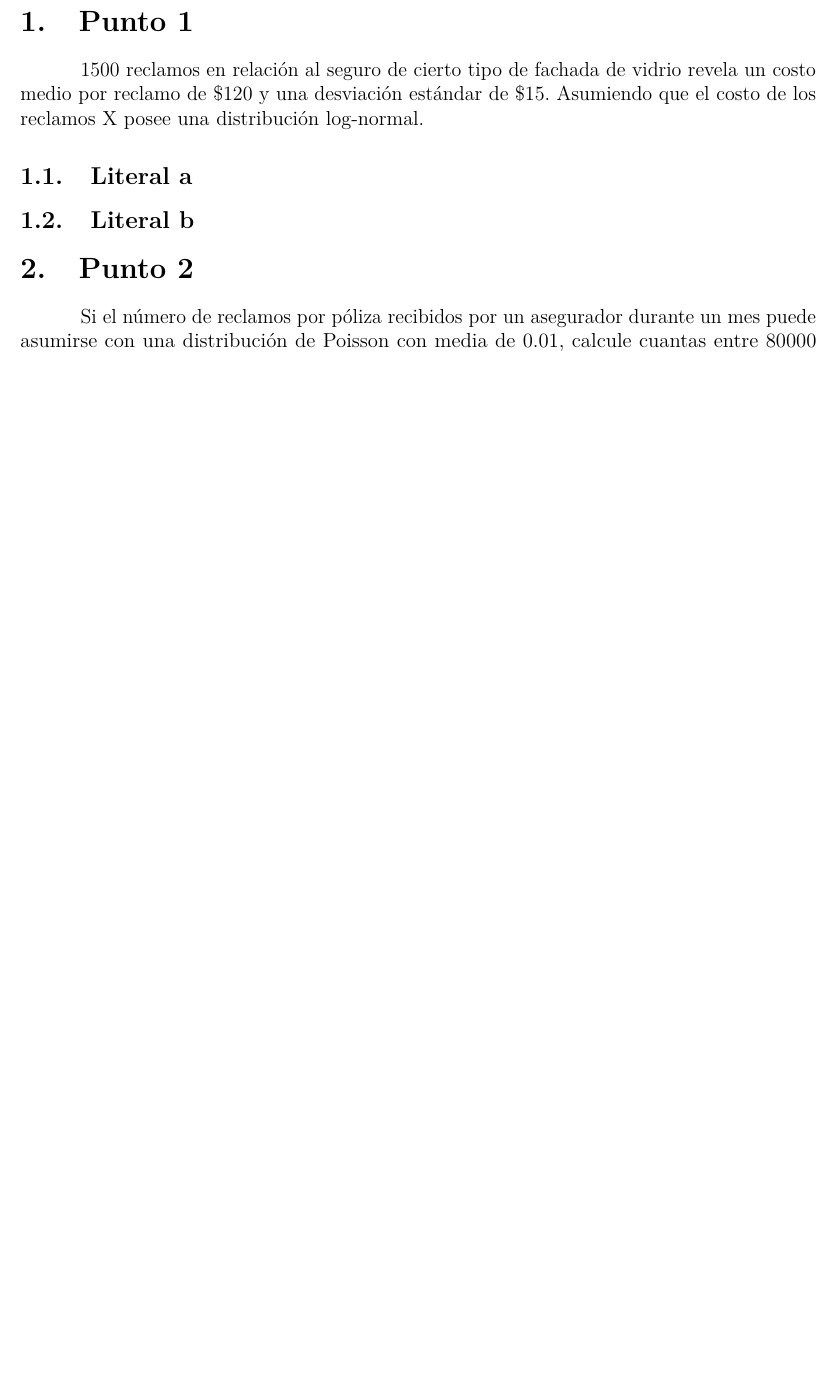
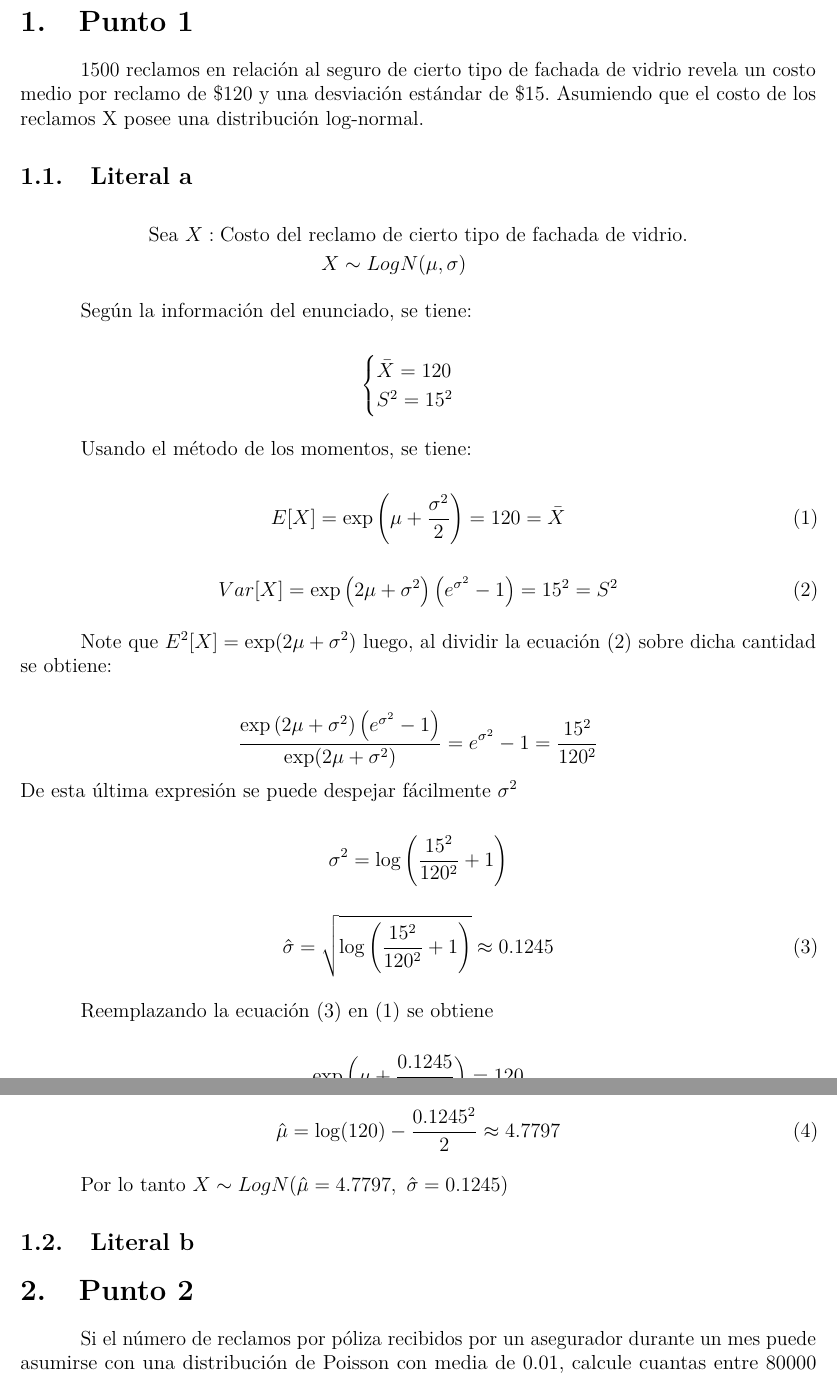
Before and after one commit to jgaleanoa/ActuariaSegurosGenerales, an R Markdown document (Trabajo1/Trabajo1.Rmd): part of page 4 of 10 before the commit and two parts of pages 4 and 5 of 11 after it, the two joined at a grey line, cut so that both start at the same text, the shorter picture padded with empty space. Rendered offline with R 4.5, knitr and Pandoc, then LaTeX, with nearby package versions.

Commit message:
Finish parameter estimations in EJ1

````diff
--- a/Trabajo1/Trabajo1.Rmd
+++ b/Trabajo1/Trabajo1.Rmd
@@ -46,6 +46,69 @@ library(pander)
 1500 reclamos en relación al seguro de cierto tipo de fachada de vidrio revela un costo medio por reclamo de $120 y una desviación estándar de $15. Asumiendo que el costo de los reclamos X posee una distribución log-normal.
 
 \subsection{Literal a}
+
+$$
+\begin{aligned}
+\text{Sea }X: \text{Costo del recl}& \text{amo de cierto tipo de fachada de vidrio.} \\
+X &\sim LogN(\mu, \sigma)
+\end{aligned}
+$$
+
+Según la información del enunciado, se tiene:
+
+$$
+\begin{cases}
+\bar{X} = 120 \\
+S^2 = 15^2
+\end{cases}
+$$
+
+Usando el método de los momentos, se tiene:
+
+
+\begin{equation}
+E[X] = \exp\left(\mu+ \frac{\sigma^2}{2}\right) = 120 = \bar{X}
+\end{equation}
+
+\begin{equation}
+Var[X] = \exp\left(2\mu + \sigma^2\right) \left(e^{\sigma^2} - 1 \right) = 15^2 =S^2
+\end{equation}
+
+Note que $E^2[X] = \exp(2\mu + \sigma^2)$ luego, al dividir la ecuación (2) sobre dicha cantidad se obtiene:
+
+$$
+\frac{\exp\left(2\mu + \sigma^2\right) \left(e^{\sigma^2} - 1 \right)}{\exp(2\mu + \sigma^2)} = e^{\sigma^2}-1 = \frac{15^2}{120^2}
+$$
+De esta última expresión se puede despejar fácilmente $\sigma^2$
+
+$$
+\sigma^2 = \log\left(\frac{15^2}{120^2} + 1\right)
+$$
+```{r}
+sigma <- sqrt(log((15/120)^2 + 1))
+```
+
+
+\begin{equation}
+\hat{\sigma} = \sqrt{\log\left(\frac{15^2}{120^2} + 1\right)} \approx `r round(sigma, 4)`
+\end{equation}
+
+Reemplazando la ecuación (3) en (1) se obtiene
+
+$$
+\exp\left(\mu + \frac{`r round(sigma, 4)`}{2}\right) = 120
+$$
+
+```{r}
+mu <- log(120) - sigma^2/2
+```
+
+
+\begin{equation}
+\hat{\mu} = \log(120) - \frac{0.1245^2}{2} \approx `r round(mu, 4)`
+\end{equation}
+
+Por lo tanto $X \sim LogN(\hat{\mu} = `r round(mu, 4)`,\ \hat{\sigma} = `r round(sigma, 4)`)$
 
 \subsection{Literal b}
 
````
Also changed, not shown: Trabajo1/Trabajo1.pdf, 1 other file.
